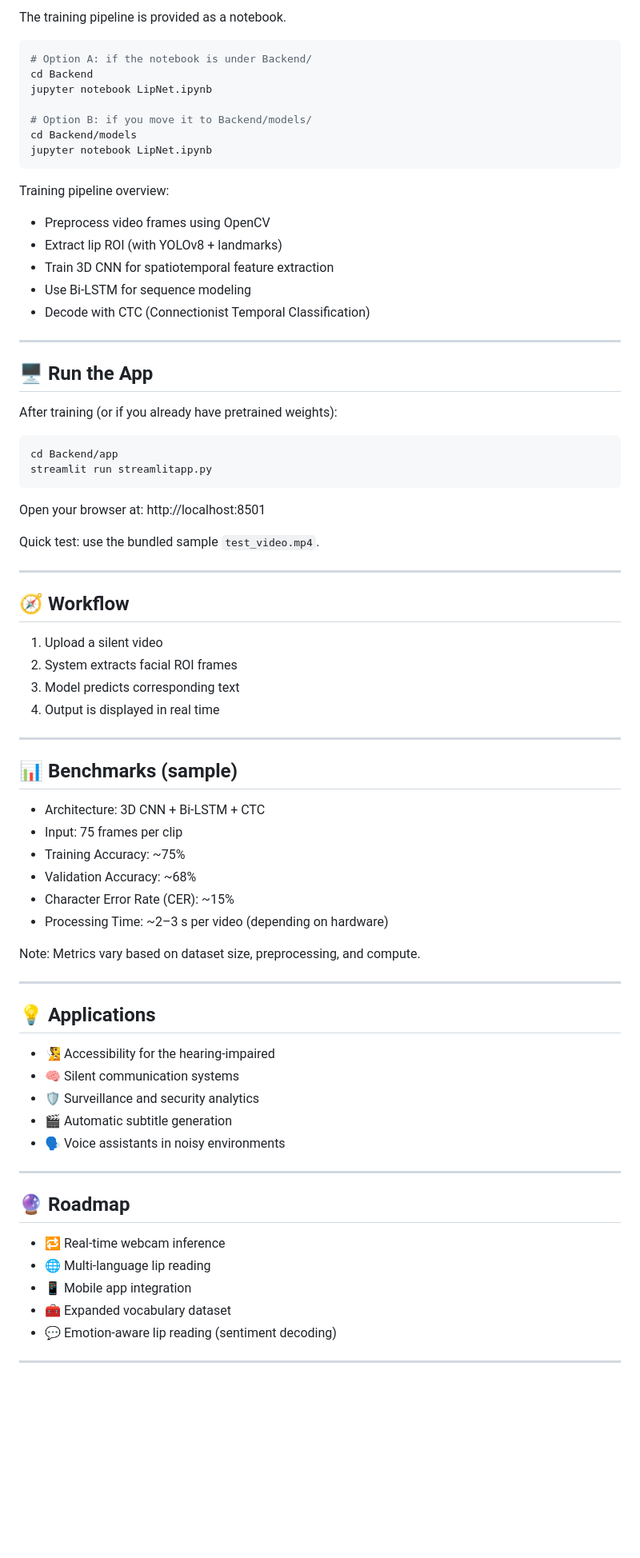
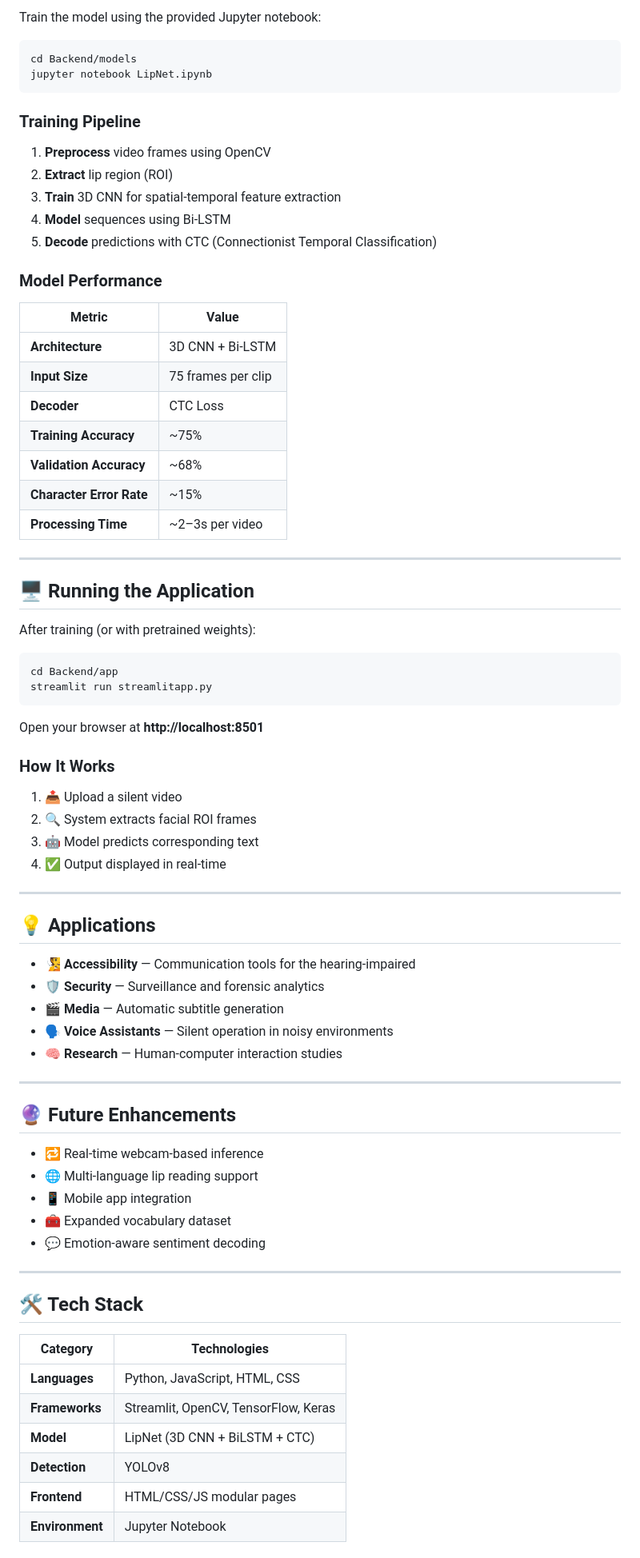
Before and after one commit to ritikpandey01/SilentSpeechAI, a Markdown page: README.md, the part around the change printed below. Shown: that part at 80% size. Drawn GitHub-style; blank space fills up the shorter version.

````diff
--- a/README.md
+++ b/README.md
@@ -115,77 +127,81 @@ Training notebook location: `Backend/LipNet.ipynb` (or `Backend/models/LipNet.ip
 
-The training pipeline is provided as a notebook.
+Train the model using the provided Jupyter notebook:
 
 ```bash
-# Option A: if the notebook is under Backend/
-cd Backend
-jupyter notebook LipNet.ipynb
-
-# Option B: if you move it to Backend/models/
 cd Backend/models
 jupyter notebook LipNet.ipynb
 ```
 
-Training pipeline overview:
+### Training Pipeline
 
-- Preprocess video frames using OpenCV
-- Extract lip ROI (with YOLOv8 + landmarks)
-- Train 3D CNN for spatiotemporal feature extraction
-- Use Bi‑LSTM for sequence modeling
-- Decode with CTC (Connectionist Temporal Classification)
+1. **Preprocess** video frames using OpenCV
+2. **Extract** lip region (ROI)
+3. **Train** 3D CNN for spatial-temporal feature extraction
+4. **Model** sequences using Bi-LSTM
+5. **Decode** predictions with CTC (Connectionist Temporal Classification)
+
+### Model Performance
+
+| Metric | Value |
+|--------|-------|
+| **Architecture** | 3D CNN + Bi-LSTM |
+| **Input Size** | 75 frames per clip |
+| **Decoder** | CTC Loss |
+| **Training Accuracy** | ~75% |
+| **Validation Accuracy** | ~68% |
+| **Character Error Rate** | ~15% |
+| **Processing Time** | ~2–3s per video |
 
 ---
 
-## 🖥️ Run the App
+## 🖥️ Running the Application
 
-After training (or if you already have pretrained weights):
+After training (or with pretrained weights):
 
 ```bash
 cd Backend/app
 streamlit run streamlitapp.py
 ```
 
-Open your browser at: http://localhost:8501
+Open your browser at **http://localhost:8501**
 
-Quick test: use the bundled sample `test_video.mp4`.
+### How It Works
 
----
-
-## 🧭 Workflow
-
-1) Upload a silent video
-2) System extracts facial ROI frames
-3) Model predicts corresponding text
-4) Output is displayed in real time
-
----
-
-## 📊 Benchmarks (sample)
-
-- Architecture: 3D CNN + Bi‑LSTM + CTC
-- Input: 75 frames per clip
-- Training Accuracy: ~75%
-- Validation Accuracy: ~68%
-- Character Error Rate (CER): ~15%
-- Processing Time: ~2–3 s per video (depending on hardware)
-
-Note: Metrics vary based on dataset size, preprocessing, and compute.
+1. 📤 Upload a silent video
+2. 🔍 System extracts facial ROI frames
+3. 🤖 Model predicts corresponding text
+4. ✅ Output displayed in real-time
 
 ---
 
 ## 💡 Applications
 
-- 🧏 Accessibility for the hearing‑impaired
-- 🧠 Silent communication systems
-- 🛡️ Surveillance and security analytics
-- 🎬 Automatic subtitle generation
-- 🗣️ Voice assistants in noisy environments
+- 🧏 **Accessibility** — Communication tools for the hearing-impaired
+- 🛡️ **Security** — Surveillance and forensic analytics
+- 🎬 **Media** — Automatic subtitle generation
+- 🗣️ **Voice Assistants** — Silent operation in noisy environments
+- 🧠 **Research** — Human-computer interaction studies
 
 ---
 
-## 🔮 Roadmap
+## 🔮 Future Enhancements
 
-- 🔁 Real‑time webcam inference
-- 🌐 Multi‑language lip reading
+- 🔁 Real-time webcam-based inference
+- 🌐 Multi-language lip reading support
 - 📱 Mobile app integration
 - 🧰 Expanded vocabulary dataset
-- 💬 Emotion‑aware lip reading (sentiment decoding)
+- 💬 Emotion-aware sentiment decoding
+
+---
+
+## 🛠️ Tech Stack
+
+| Category | Technologies |
+|----------|-------------|
+| **Languages** | Python, JavaScript, HTML, CSS |
+| **Frameworks** | Streamlit, OpenCV, TensorFlow, Keras |
+| **Model** | LipNet (3D CNN + BiLSTM + CTC) |
+| **Detection** | YOLOv8 |
+| **Frontend** | HTML/CSS/JS modular pages |
+| **Environment** | Jupyter Notebook |
+
````
Also changed, not shown: other parts of README.md (+118 -93 lines).
